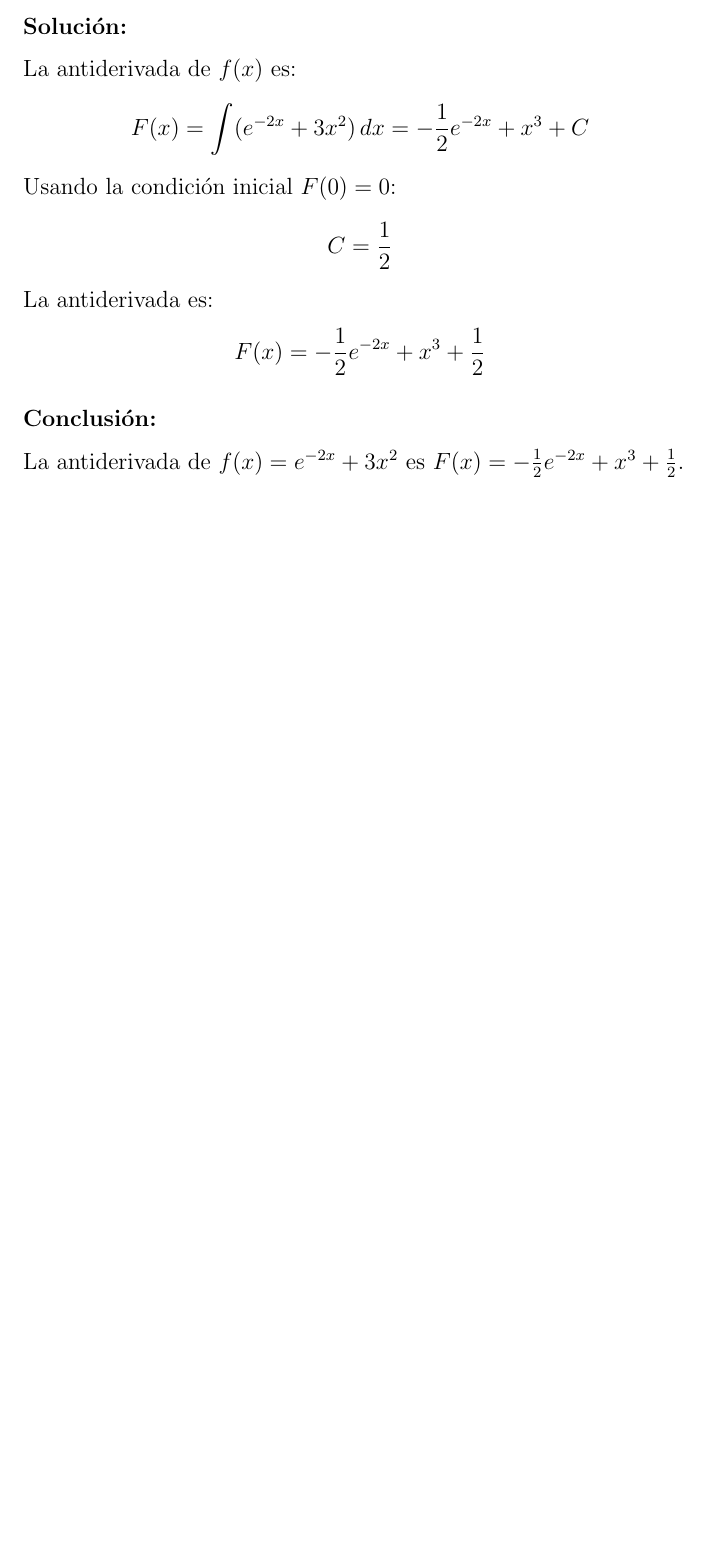
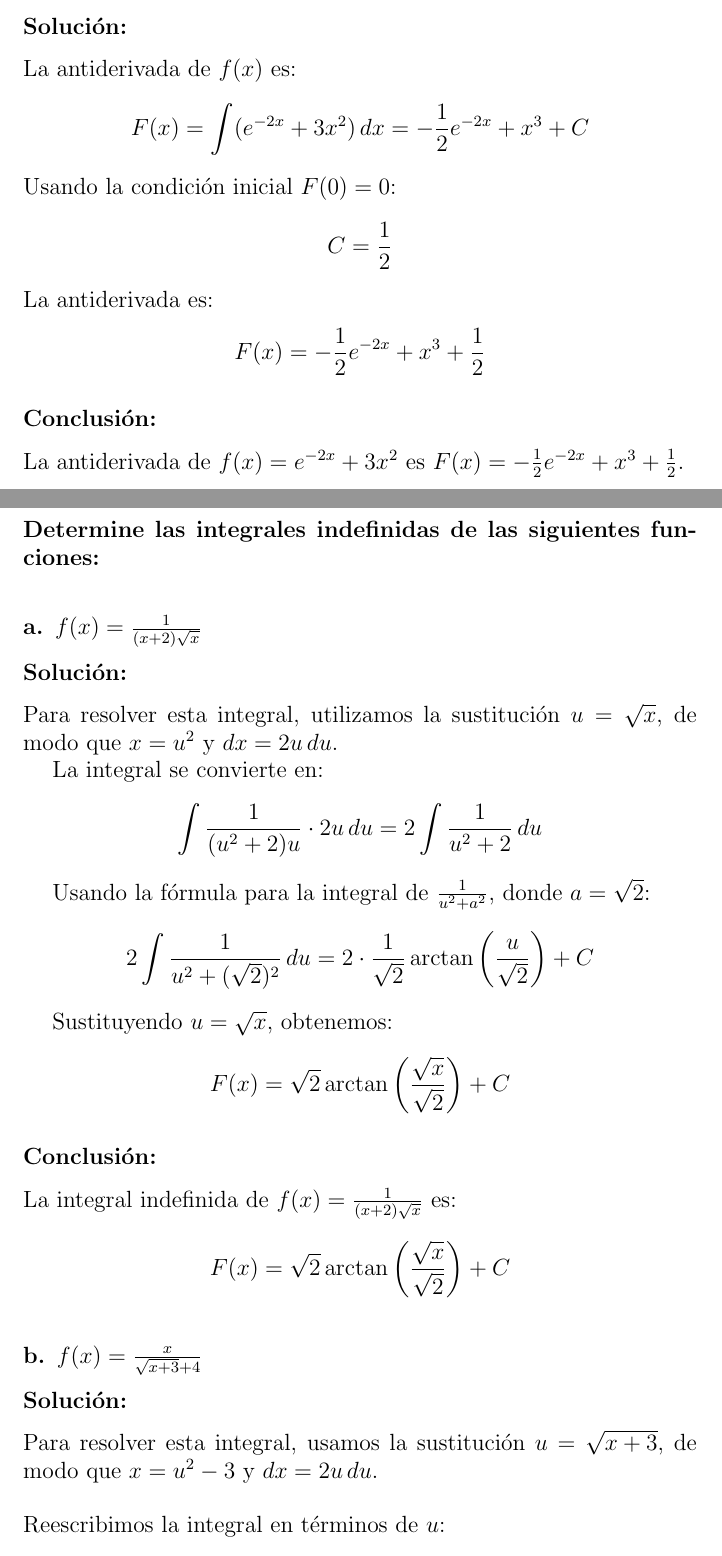
Before and after one commit to cris-pevi/uni, a LaTeX document (calculo_integral/latex/practica_01.tex): part of page 4 of 4 before the commit and two parts of pages 4 and 5 of 6 after it, the two joined at a grey line, cut so that both start at the same text, the shorter picture padded with empty space. Compiled offline with pdfLaTeX.

Commit message:
Update practica_01.tex - Solved problem 03

```diff
--- a/calculo_integral/latex/practica_01.tex
+++ b/calculo_integral/latex/practica_01.tex
@@ -178,3 +178,40 @@ F(x) = -\frac{1}{2}e^{-2x} + x^3 + \frac{1}{2}
 
 La antiderivada de \( f(x) = e^{-2x} + 3x^2 \) es \( F(x) = -\frac{1}{2}e^{-2x} + x^3 + \frac{1}{2} \).
 
+\section*{Problema 03.}
+
+\subsection*{Determine las integrales indefinidas de las siguientes funciones:}
+
+\subsection*{\newline a. \(f(x) = \frac{1}{(x+2)\sqrt{x}}\)}
+\subsection*{Solución: }
+
+Para resolver esta integral, utilizamos la sustitución \( u = \sqrt{x} \), de modo que \( x = u^2 \) y \( dx = 2u \, du \).
+
+La integral se convierte en:
+\[
+\int \frac{1}{(u^2 + 2)u} \cdot 2u \, du = 2 \int \frac{1}{u^2 + 2} \, du
+\]
+
+Usando la fórmula para la integral de \( \frac{1}{u^2 + a^2} \), donde \( a = \sqrt{2} \):
+\[
+2 \int \frac{1}{u^2 + (\sqrt{2})^2} \, du = 2 \cdot \frac{1}{\sqrt{2}} \arctan\left( \frac{u}{\sqrt{2}} \right) + C
+\]
+
+Sustituyendo \( u = \sqrt{x} \), obtenemos:
+\[
+F(x) = \sqrt{2} \arctan\left( \frac{\sqrt{x}}{\sqrt{2}} \right) + C
+\]
+
+\subsection*{Conclusión:}
+
+La integral indefinida de \( f(x) = \frac{1}{(x+2)\sqrt{x}} \) es:
+\[
+F(x) = \sqrt{2} \arctan\left( \frac{\sqrt{x}}{\sqrt{2}} \right) + C
+\]
+
+\subsection*{\newline b. \(f(x) = \frac{x}{\sqrt{x+3} + 4}\)}
+\subsection*{Solución: }
+
+Para resolver esta integral, usamos la sustitución \( u = \sqrt{x+3} \), de modo que \( x = u^2 - 3 \) y \( dx = 2u \, du \).
+
+\noindent \newline Reescribimos la integral en términos de \( u \):
```
Also changed, not shown: calculo_integral/latex/practica_01.pdf, calculo_integral/latex/practica_01.tex (46 more changed lines).
